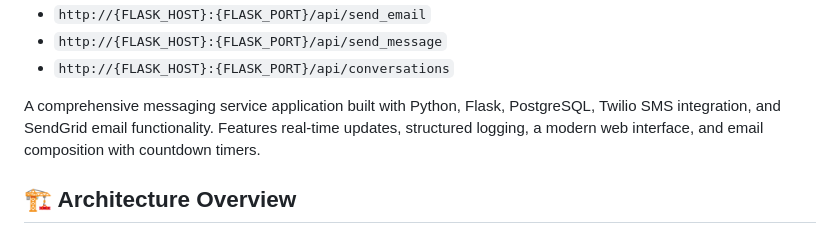
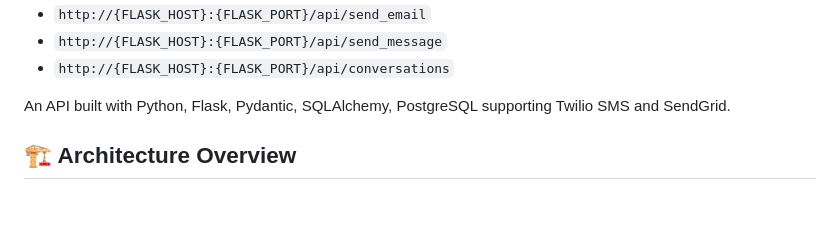
Before and after one commit to hapticPaper/lean_hatch, a Markdown page: README.md, the part around the change. Rendered like a GitHub page; blank space fills up the shorter version.

Commit message:
simple description

```diff
--- a/README.md
+++ b/README.md
@@ -25,7 +25,7 @@ It tests 3 endpoints:
 - `http://{FLASK_HOST}:{FLASK_PORT}/api/send_message`
 - `http://{FLASK_HOST}:{FLASK_PORT}/api/conversations`
 
-A comprehensive messaging service application built with Python, Flask, PostgreSQL, Twilio SMS integration, and SendGrid email functionality. Features real-time updates, structured logging, a modern web interface, and email composition with countdown timers.
+An API built with Python, Flask, Pydantic, SQLAlchemy, PostgreSQL supporting Twilio SMS and SendGrid.
 
 ## 🏗️ Architecture Overview
 
```
